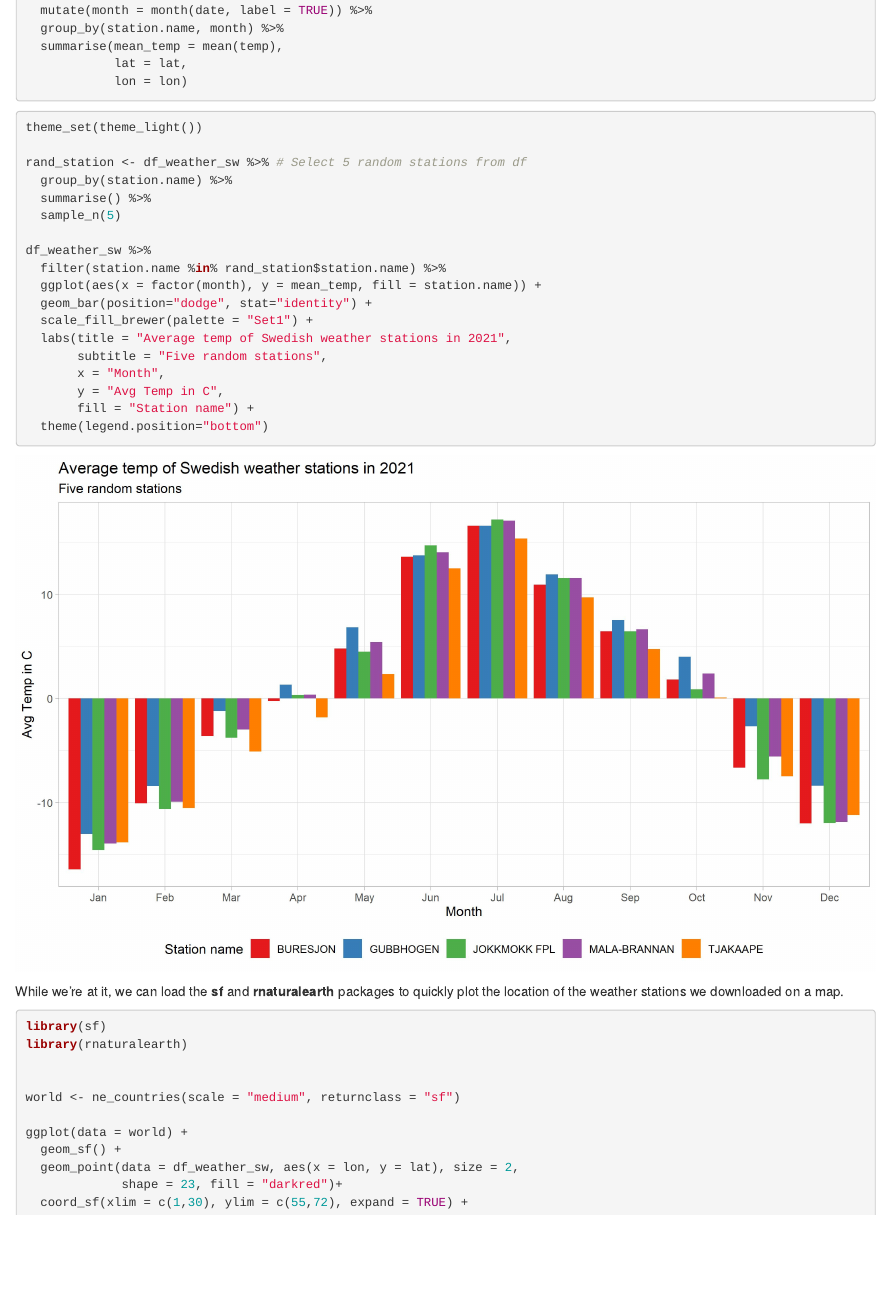
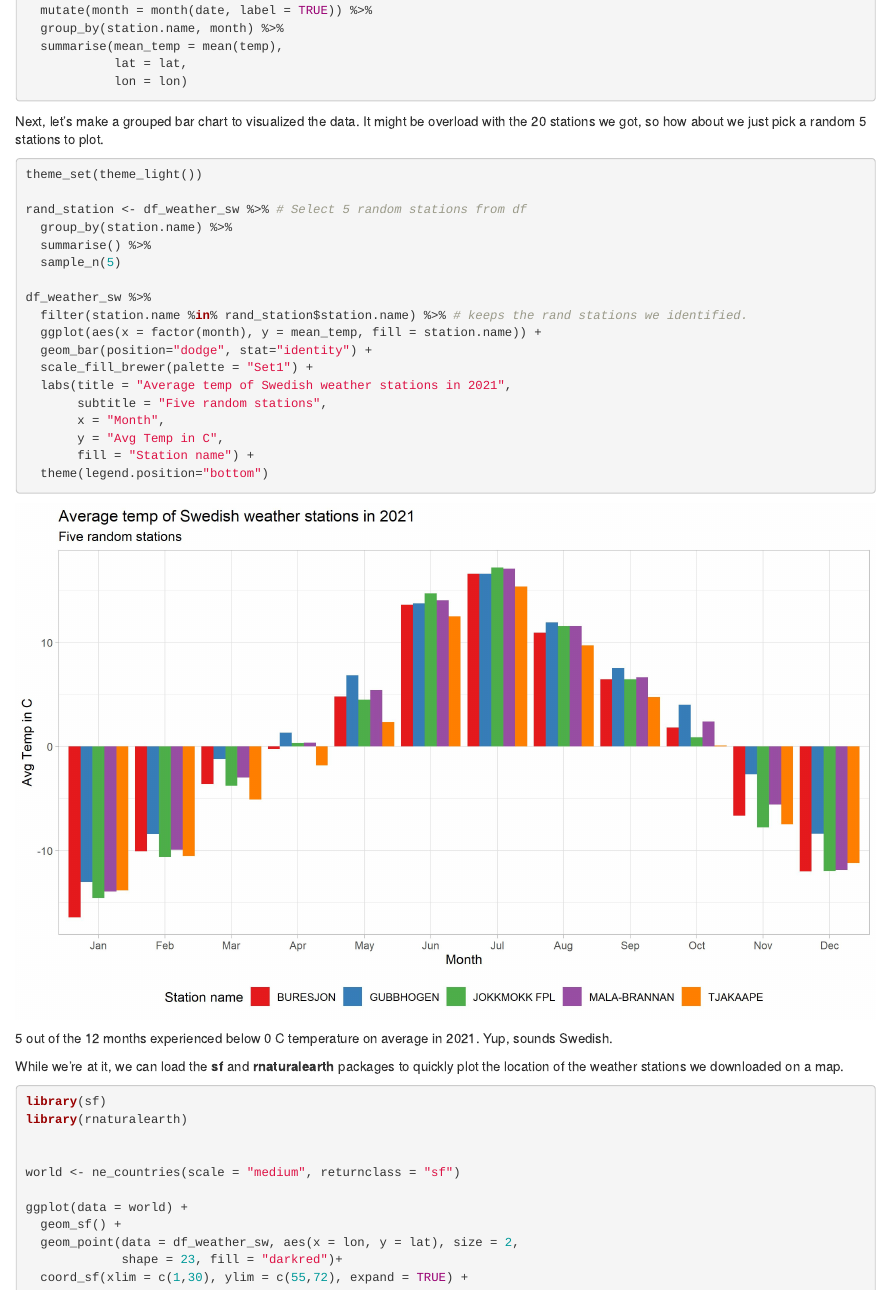
Before and after one commit to n-christie/website, an R Markdown document (content/post/2022-03-07-weather-data-with-r/index.Rmd): the page in a window 1100 px wide, from 1980 px down. Rendered offline with R 4.5, knitr and Pandoc, with nearby package versions.

Commit message:
fixed wweather post text errors

````diff
--- a/content/post/2022-03-07-weather-data-with-r/index.Rmd
+++ b/content/post/2022-03-07-weather-data-with-r/index.Rmd
@@ -162,6 +162,10 @@ df_weather_sw <- df_station %>%
 
 ```
 
+Next,
+let's make a grouped bar chart to visualized the data.
+It might be overload with the 20 stations we got,
+so how about we just pick a random 5 stations to plot.
 
 ```{r, eval=FALSE, results='hide', error=FALSE, warning=FALSE, message=FALSE}
 
@@ -173,7 +177,7 @@ rand_station <- df_weather_sw %>% # Select 5 random stations from df
   sample_n(5)
 
 df_weather_sw %>%
-  filter(station.name %in% rand_station$station.name) %>%
+  filter(station.name %in% rand_station$station.name) %>% # keeps the rand stations we identified.
   ggplot(aes(x = factor(month), y = mean_temp, fill = station.name)) +
   geom_bar(position="dodge", stat="identity") +
   scale_fill_brewer(palette = "Set1") +
@@ -199,6 +203,8 @@ ggsave(here("content/post/2022-03-07-weather-data-with-r", "staion_temp.jpg"),
 
 ![](staion_temp.jpg)
 
+5 out of the 12 months experienced below 0 C temperature on average in 2021.
+Yup, sounds Swedish.
 
 
 While we're at it,
````
Also changed, not shown: content/post/2022-03-07-weather-data-with-r/index.html, content/post/2022-03-07-weather-data-with-r/index.Rmd (3 more changed lines), 1 other file.
